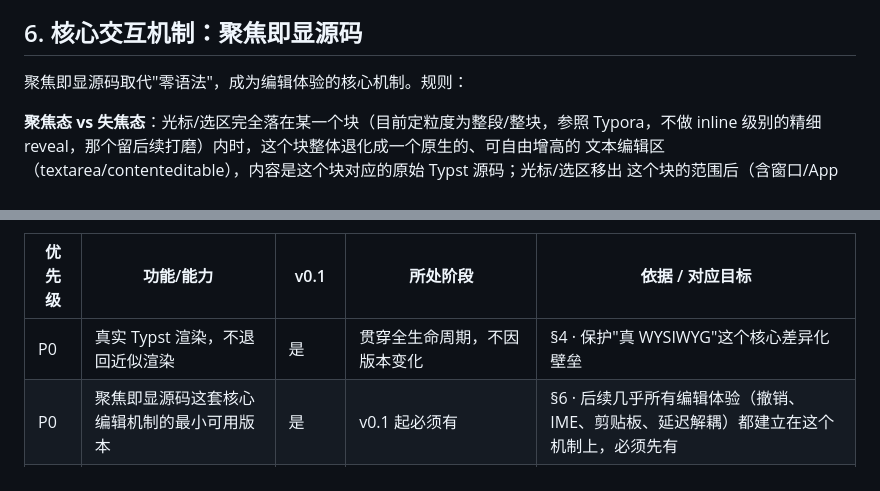
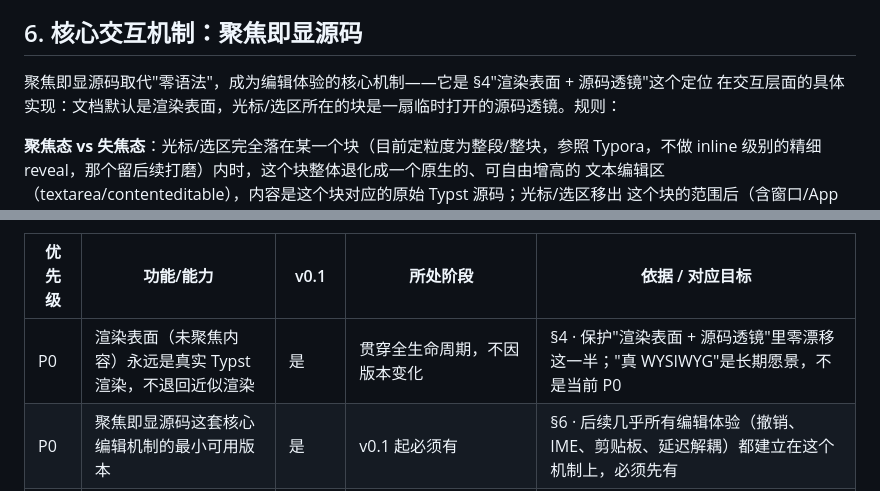
Before and after one commit to flatflax/typst-editor, a Markdown page: doc/interaction-design.md, 2 parts joined by grey strips. Rendered like a GitHub page.

```diff
--- a/doc/interaction-design.md
+++ b/doc/interaction-design.md
@@ -251,7 +266,8 @@ Monaco 的原则（见 §4A）说明，这三条不该被当成同一个问题
 
 ## 6. 核心交互机制：聚焦即显源码
 
-聚焦即显源码取代"零语法"，成为编辑体验的核心机制。规则：
+聚焦即显源码取代"零语法"，成为编辑体验的核心机制——它是 §4"渲染表面 + 源码透镜"这个定位
+在交互层面的具体实现：文档默认是渲染表面，光标/选区所在的块是一扇临时打开的源码透镜。规则：
 
 **聚焦态 vs 失焦态**：光标/选区完全落在某一个块（目前定粒度为整段/整块，参照 Typora，不做
 inline 级别的精细 reveal，那个留后续打磨）内时，这个块整体退化成一个原生的、可自由增高的
@@ -347,7 +362,7 @@ geometry 决定怎么渲染"，不需要维护两套不同的心智模型。但
 
 | 优先级 | 功能/能力 | v0.1 | 所处阶段 | 依据 / 对应目标 |
 |---|---|---|---|---|
-| P0 | 真实 Typst 渲染，不退回近似渲染 | 是 | 贯穿全生命周期，不因版本变化 | §4 · 保护"真 WYSIWYG"这个核心差异化壁垒 |
+| P0 | 渲染表面（未聚焦内容）永远是真实 Typst 渲染，不退回近似渲染 | 是 | 贯穿全生命周期，不因版本变化 | §4 · 保护"渲染表面 + 源码透镜"里零漂移这一半；"真 WYSIWYG"是长期愿景，不是当前 P0 |
 | P0 | 聚焦即显源码这套核心编辑机制的最小可用版本 | 是 | v0.1 起必须有 | §6 · 后续几乎所有编辑体验（撤销、IME、剪贴板、延迟解耦）都建立在这个机制上，必须先有 |
 | P0 | 未识别语法的无损兜底：不丢内容、不静默改写、可 round-trip | 是 | v0.1 起必须有 | §6 · 数据完整性是比撤销更基础的前提，扩展自 Phase 1/2 的 unsupported_block/typst_call primitive |
 | P0 | 撤销/重做 | 是 | v0.1 起必须有 | §5B · 基本可用性；聚焦态内可直接复用浏览器原生撤销，成本较低 |
```
Also changed, not shown: other parts of doc/interaction-design.md (+48 -21 lines).
